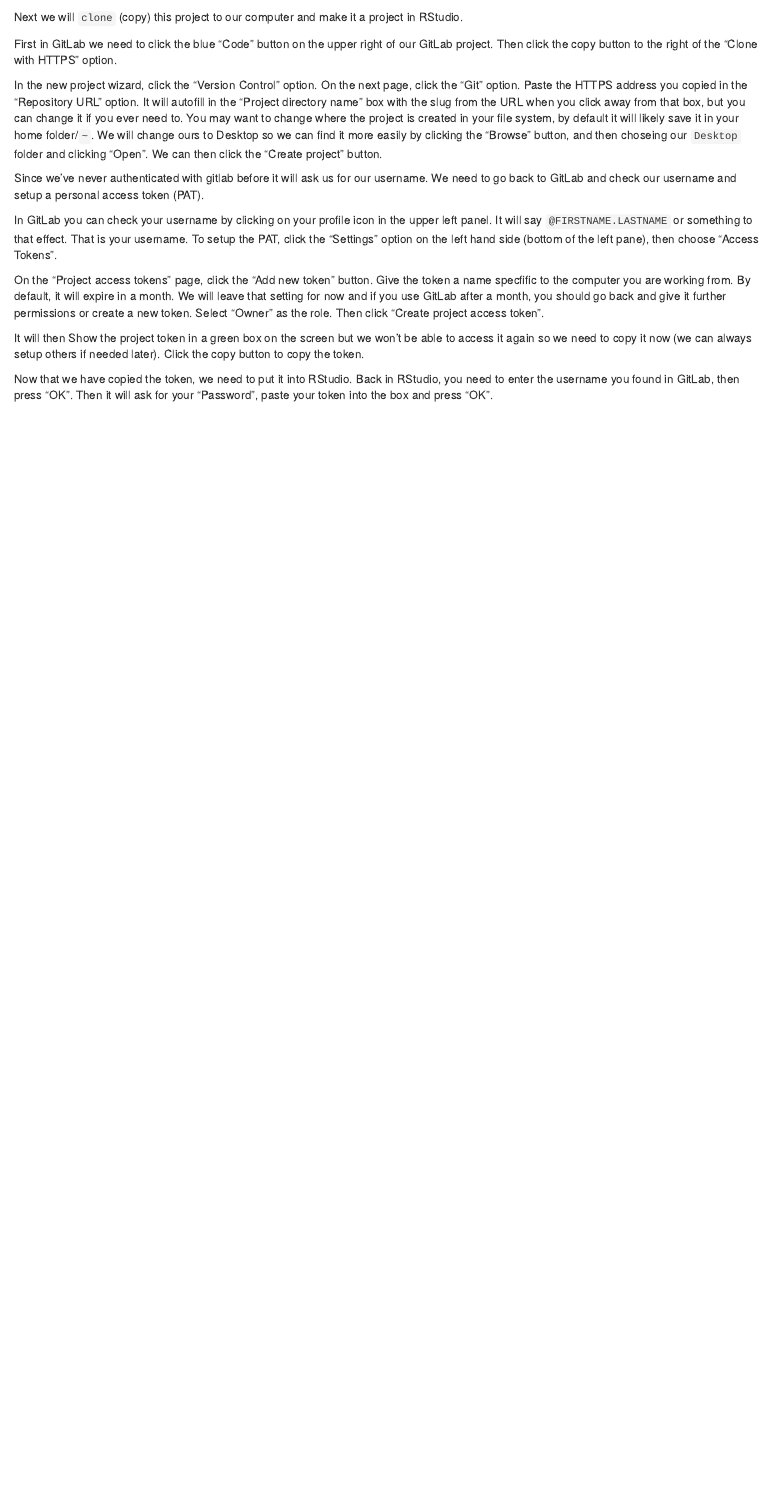
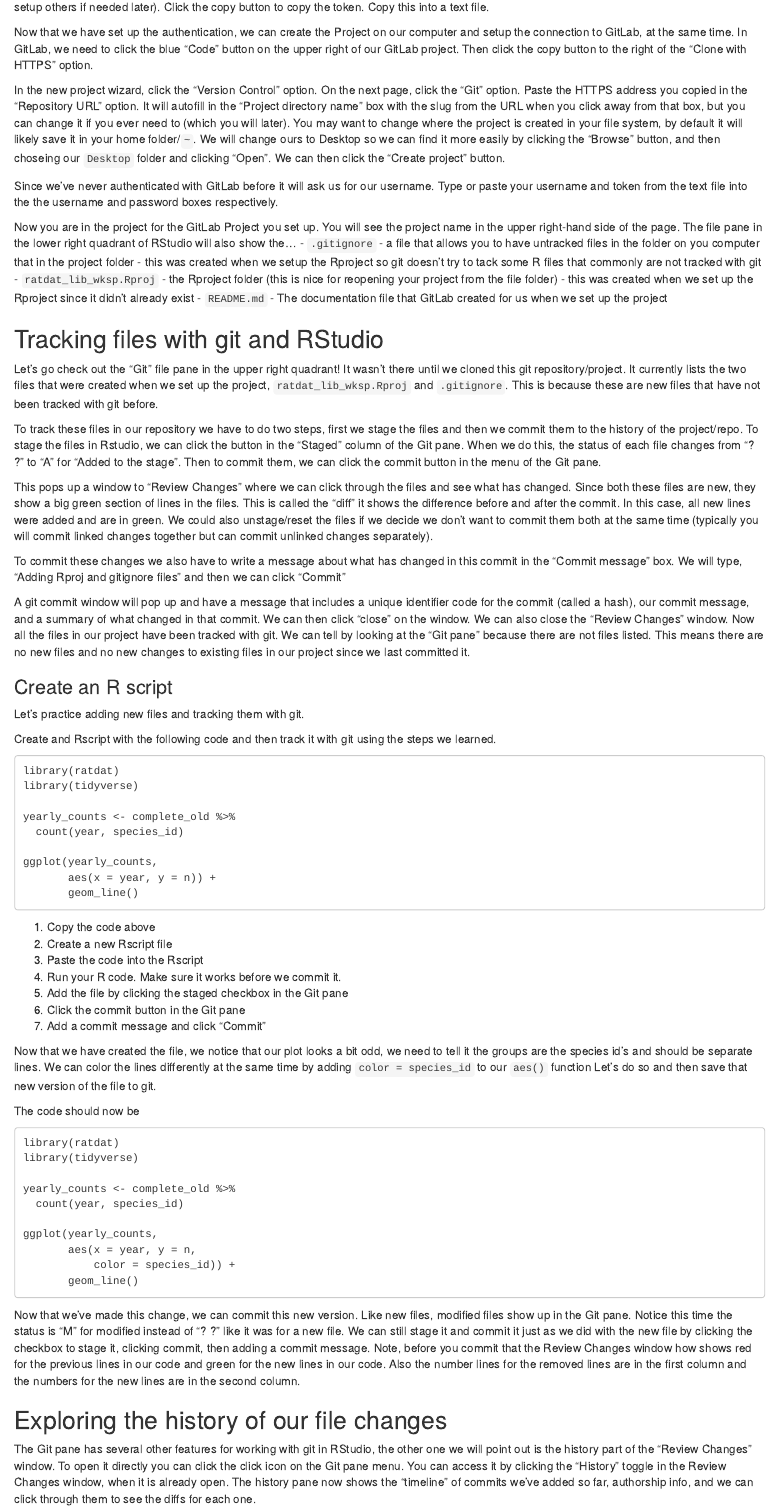
Before and after one commit to UW-Madison-DataScience/R-gitlab-lesson, an R Markdown document (episodes/git.Rmd): the page in a window 1100 px wide, from 680 px down before the commit and from 1140 px down after it. Rendered offline with R 4.5, knitr and Pandoc, with nearby package versions.

Commit message:
drafting more of the git in rstudio episode

````diff
--- a/episodes/git.Rmd
+++ b/episodes/git.Rmd
@@ -67,2 +72 @@ Next we will `clone` (copy) this project to our computer and make it a project i
 
-First in GitLab we need to click the blue "Code" button on the upper right of our GitLab project.
@@ -69,3 +89,8 @@ First in GitLab we need to click the blue "Code" button on the upper right of ou
+Click the copy button to copy the token. Copy this into a text file.
+
+
+Now that we have set up the authentication, we can create the Project on our computer and setup the connection to GitLab, at the same time.
+In GitLab, we need to click the blue "Code" button on the upper right of our GitLab project.
 Then click the copy button to the right of the "Clone with HTTPS" option.
 
 <!--- screenshot needed: the code menu and the copy button from the clone with HTTPS option highlighted"
@@ -77,33 +102,112 @@ Then switch over to your RStudio window and click the new project button (Or cli
 In the new project wizard, click the "Version Control" option.
 On the next page, click the "Git" option.
 Paste the HTTPS address you copied in the "Repository URL" option.
-It will autofill in the "Project directory name" box with the slug from the URL when you click away from that box, but you can change it if you ever need to.
+It will autofill in the "Project directory name" box with the slug from the URL when you click away from that box, but you can change it if you ever need to (which you will later).
 You may want to change where the project is created in your file system, by default it will likely save it in your home folder/`~`.
 We will change ours to Desktop so we can find it more easily by clicking the "Browse" button, and then choseing our `Desktop` folder and clicking "Open".
 We can then click the "Create project" button.
 
 <!--- screenshots needed of all the project wizard pages with the inputs described above -->
 
-Since we've never authenticated with gitlab before it will ask us for our username.
-We need to go back to GitLab and check our username and setup a personal access token (PAT).
+Since we've never authenticated with GitLab before it will ask us for our username.
+Type or paste your username and token from the text file into the the username and password boxes respectively.
 
-In GitLab you can check your username by clicking on your profile icon in the upper left panel. It will say `@FIRSTNAME.LASTNAME` or something to that effect.  That is your username.
-To setup the PAT, click the "Settings" option on the left hand side (bottom of the left pane), then choose "Access Tokens".
-
-On the "Project access tokens" page, click the "Add new token" button. Give the token a name specfific to the computer you are working from.
-By default, it will expire in a month.  We will leave that setting for now and if you use GitLab after a month, you should go back and give it further permissions or create a new token.
-Select "Owner" as the role.
-Then click "Create project access token".
-
-It will then Show the project token in a green box on the screen but we won't be able to access it again so we need to copy it now (we can always setup others if needed later).
-Click the copy button to copy the token.
-
-Now that we have copied the token, we need to put it into RStudio.
-Back in RStudio, you need to enter the username you found in GitLab, then press "OK".
-Then it will ask for your "Password", paste your token into the box and press "OK".
+Now you are in the project for the GitLab Project you set up.  You will see the project name in the upper right-hand side of the page.
+The file pane in the lower right quadrant of RStudio will also show the...
+    - `.gitignore` - a file that allows you to have untracked files in the folder on you computer that in the project folder - this was created when we setup the Rproject so git doesn't try to tack some R files that commonly are not tracked with git
+    - `ratdat_lib_wksp.Rproj` - the Rproject folder (this is nice for reopening your project from the file folder) - this was created when we set up the Rproject since it didn't already exist
+    - `README.md` - The documentation file that GitLab created for us when we set up the project
 
 
+## Tracking files with git and RStudio
 
+Let's go check out the "Git" file pane in the upper right quadrant!  It wasn't there until we cloned this git repository/project.
+It currently lists the two files that were created when we set up the project, `ratdat_lib_wksp.Rproj` and `.gitignore`.
+This is because these are new files that have not been tracked with git before.
+
+To track these files in our repository we have to do two steps, first we stage the files and then we commit them to the history of the project/repo.
+To stage the files in Rstudio, we can click the button in the "Staged" column of the Git pane.
+When we do this, the status of each file changes from "? ?" to "A" for "Added to the stage".
+Then to commit them, we can click the commit button in the menu of the Git pane.
+
+This pops up a window to "Review Changes" where we can click through the files and see what has changed.
+Since both these files are new, they show a big green section of lines in the files.  This is called the "diff" it shows the difference before and after the commit. In this case, all new lines were added and are in green.
+We could also unstage/reset the files if we decide we don't want to commit them both at the same time (typically you will commit linked changes together but can commit unlinked changes separately).
+
+To commit these changes we also have to write a message about what has changed in this commit in the "Commit message" box.
+We will type, "Adding Rproj and gitignore files" and then we can click "Commit"
+
+A git commit window will pop up and have a message that includes a unique identifier code for the commit (called a hash), our commit message, and a summary of what changed in that commit.
+We can then click "close" on the window. We can also close the "Review Changes" window.
+Now all the files in our project have been tracked with git.  We can tell by looking at the "Git pane" because there are not files listed.
+This means there are no new files and no new changes to existing files in our project since we last committed it.
+
+
+::::::: challenge
+
+### Create an R script
+
+Let's practice adding new files and tracking them with git.
+
+Create and Rscript with the following code and then track it with git using the steps we learned.
+
+```
+library(ratdat)
+library(tidyverse)
+
+yearly_counts <- complete_old %>%
+  count(year, species_id)
+
+ggplot(yearly_counts,
+       aes(x = year, y = n)) +
+       geom_line()
+```
+
+
+::: solution
+
+1. Copy the code above
+2. Create a new Rscript file
+3. Paste the code into the Rscript
+5. Run your R code. Make sure it works before we commit it.
+4. Add the file by clicking the staged checkbox in the Git pane
+5. Click the commit button in the Git pane
+6. Add a commit message and click "Commit"
+
+:::::::::::::
+
+:::::::::::::::::
+
+Now that we have created the file, we notice that our plot looks a bit odd, we need to tell it the groups are the species id's and should be separate lines.
+We can color the lines differently at the same time by adding `color = species_id` to our `aes()` function
+Let's do so and then save that new version of the file to git.
+
+The code should now be
+```
+library(ratdat)
+library(tidyverse)
+
+yearly_counts <- complete_old %>%
+  count(year, species_id)
+
+ggplot(yearly_counts,
+       aes(x = year, y = n,
+           color = species_id)) +
+       geom_line()
+```
+
+Now that we've made this change, we can commit this new version. Like new files, modified files show up in the Git pane.
+Notice this time the status is "M" for modified instead of "? ?" like it was for a new file.
+We can still stage it and commit it just as we did with the new file by clicking the checkbox to stage it, clicking commit, then adding a commit message.
+Note, before you commit that the Review Changes window how shows red for the previous lines in our code and green for the new lines in our code.
+Also the number lines for the removed lines are in the first column and the numbers for the new lines are in the second column.
+
+## Exploring the history of our file changes
+
+The Git pane has several other features for working with git in RStudio, the other one we will point out is the history part of the "Review Changes" window.
+To open it directly you can click the click icon on the Git pane menu.
+You can access it by clicking the "History" toggle in the Review Changes window, when it is already open.
+The history pane now shows the "timeline" of commits we've added so far, authorship info, and we can click through them to see the diffs for each one.
 
 <!---
 Outline:
````
Also changed, not shown: episodes/git.Rmd (22 more changed lines).
